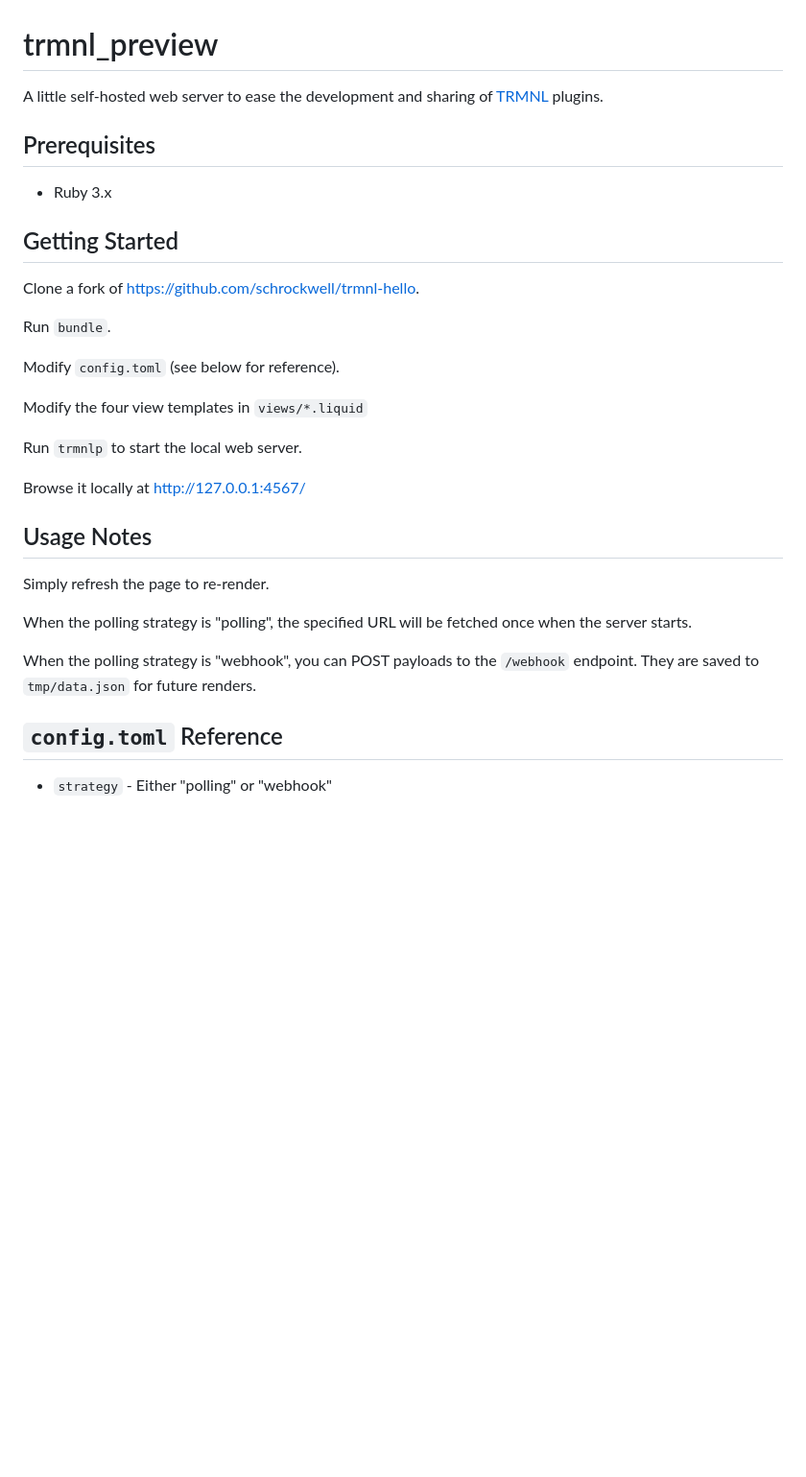
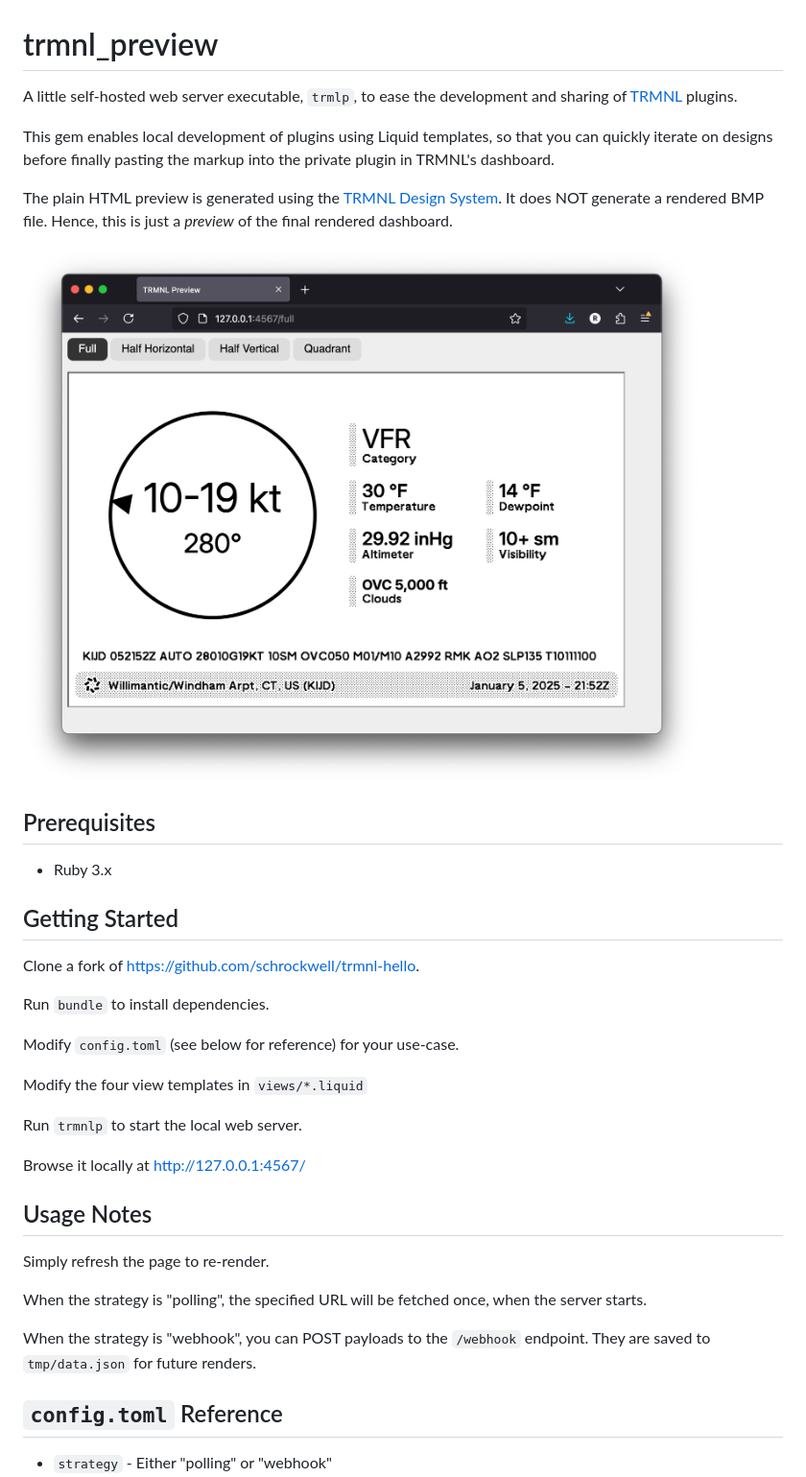
Before and after one commit to usetrmnl/trmnlp, a Markdown page: README.md, the part around the change. Shown: that part at 96% size. Drawn GitHub-style; pictures changed too: docs/preview.png (added); blank space fills up the shorter version.

Commit message:
Flesh out readme

```diff
--- a/README.md
+++ b/README.md
@@ -1,6 +1,12 @@
 # trmnl_preview
 
-A little self-hosted web server to ease the development and sharing of [TRMNL](https://usetrmnl.com/) plugins.
+A little self-hosted web server executable, `trmlp`, to ease the development and sharing of [TRMNL](https://usetrmnl.com/) plugins.
+
+This gem enables local development of plugins using Liquid templates, so that you can quickly iterate on designs before finally pasting the markup into the private plugin in TRMNL's dashboard.
+
+The plain HTML preview is generated using the [TRMNL Design System](https://usetrmnl.com/framework). It does NOT generate a rendered BMP file. Hence, this is just a _preview_ of the final rendered dashboard.
+
+![Screenshot](docs/preview.png)
 
 ## Prerequisites
 
@@ -10,9 +16,9 @@ A little self-hosted web server to ease the development and sharing of [TRMNL](h
 
 Clone a fork of https://github.com/schrockwell/trmnl-hello.
 
-Run `bundle`.
+Run `bundle` to install dependencies.
 
-Modify `config.toml` (see below for reference).
+Modify `config.toml` (see below for reference) for your use-case.
 
 Modify the four view templates in `views/*.liquid`
 
@@ -24,9 +30,9 @@ Browse it locally at http://127.0.0.1:4567/
 
 Simply refresh the page to re-render.
 
-When the polling strategy is "polling", the specified URL will be fetched once when the server starts.
+When the strategy is "polling", the specified URL will be fetched once, when the server starts.
 
-When the polling strategy is "webhook", you can POST payloads to the `/webhook` endpoint. They are saved to `tmp/data.json` for future renders.
+When the strategy is "webhook", you can POST payloads to the `/webhook` endpoint. They are saved to `tmp/data.json` for future renders.
 
 ## `config.toml` Reference
 
```
Also changed, not shown: 1 other file.
